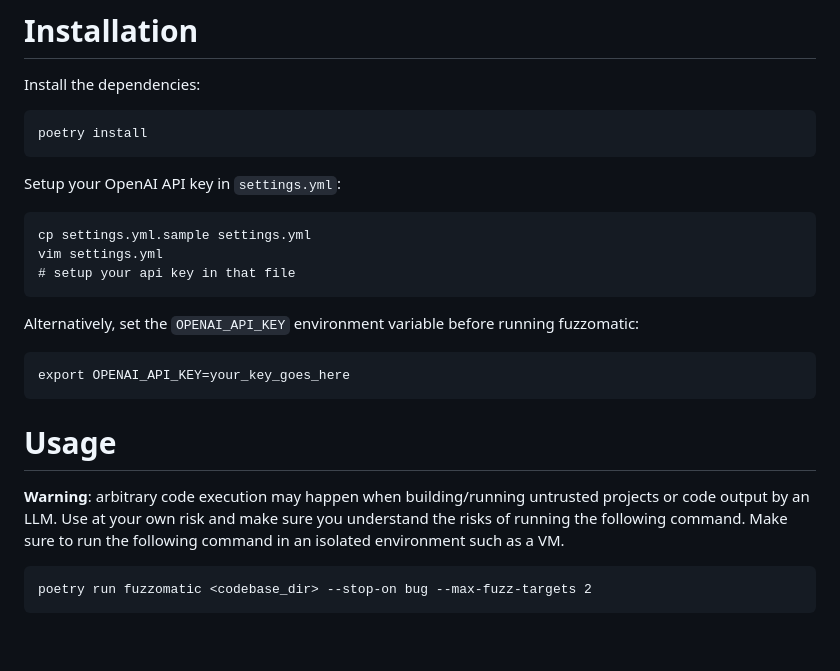
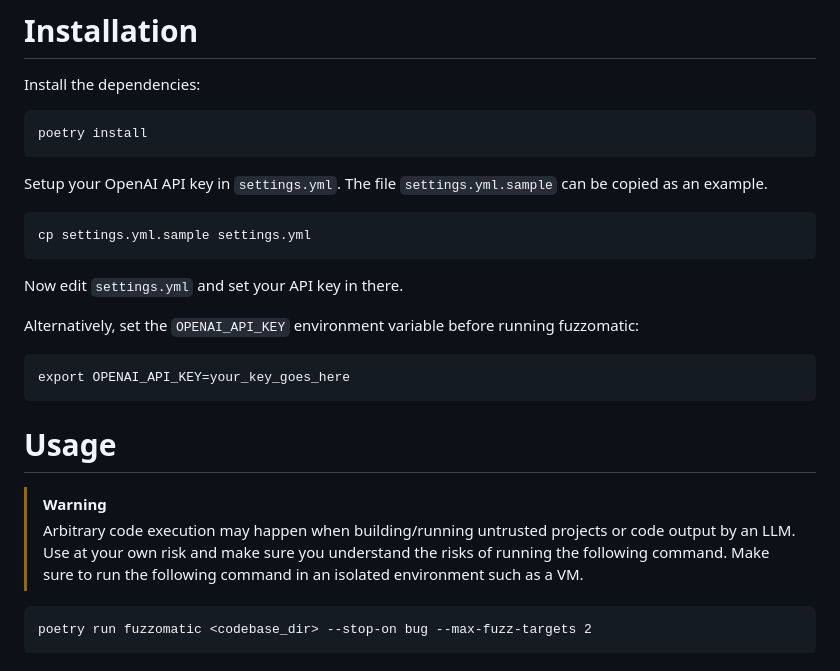
Before and after one commit to kudelskisecurity/fuzzomatic, a Markdown page: README.md, the part around the change. Drawn GitHub-style; blank space fills up the shorter version.

Commit message:
README: make warning more obvious

````diff
--- a/README.md
+++ b/README.md
@@ -27,13 +27,14 @@ Install the dependencies:
 poetry install
 ```
 
-Setup your OpenAI API key in `settings.yml`:
+Setup your OpenAI API key in `settings.yml`.
+The file `settings.yml.sample` can be copied as an example.
 
 ```
 cp settings.yml.sample settings.yml
-vim settings.yml
-# setup your api key in that file
 ```
+
+Now edit `settings.yml` and set your API key in there.
 
 Alternatively, set the `OPENAI_API_KEY` environment variable before running fuzzomatic:
 
@@ -43,8 +44,8 @@ export OPENAI_API_KEY=your_key_goes_here
 
 # Usage
 
-**Warning**: arbitrary code execution may happen when building/running untrusted projects or code output by an LLM.
-Use at your own risk and make sure you understand the risks of running the following command.
+> [!WARNING]
+> Arbitrary code execution may happen when building/running untrusted projects or code output by an LLM. Use at your own risk and make sure you understand the risks of running the following command.
 Make sure to run the following command in an isolated environment such as a VM.
 
 
````
